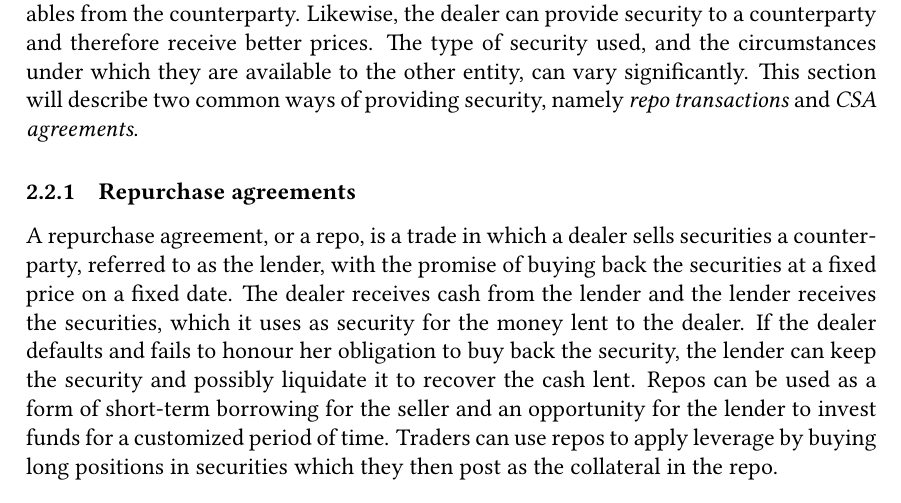
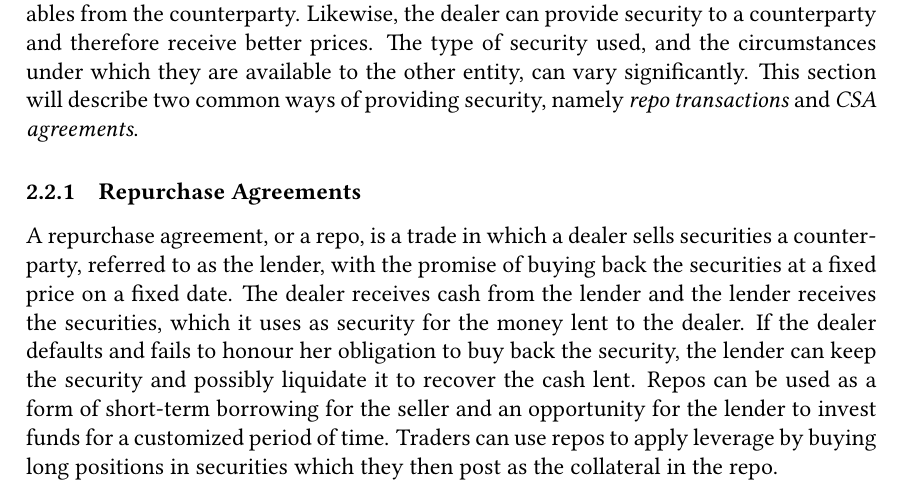
Before and after one commit to sebastianbaltser/master-thesis, a LaTeX thesis (thesis/main.tex, which reads thesis/content/body-matter/counterparty-credit-risk/credit-risk-mitigation.tex): part of page 7 of 74, cut so that both start at the same text. Compiled offline with pdfLaTeX.

Commit message:
Capitalize section

```diff
--- a/thesis/content/body-matter/counterparty-credit-risk/credit-risk-mitigation.tex
+++ b/thesis/content/body-matter/counterparty-credit-risk/credit-risk-mitigation.tex
@@ -71,7 +71,7 @@
         This section will describe two common ways of providing security,
         namely \textit{repo transactions} and \textit{CSA agreements}.
 
-        \subsubsection{Repurchase agreements}
+        \subsubsection{Repurchase Agreements}
         A repurchase agreement, or a repo, is a trade in which a dealer
         sells securities a counterparty, referred to as the lender,
         with the promise of buying back the securities at a fixed price on a fixed date.
```
